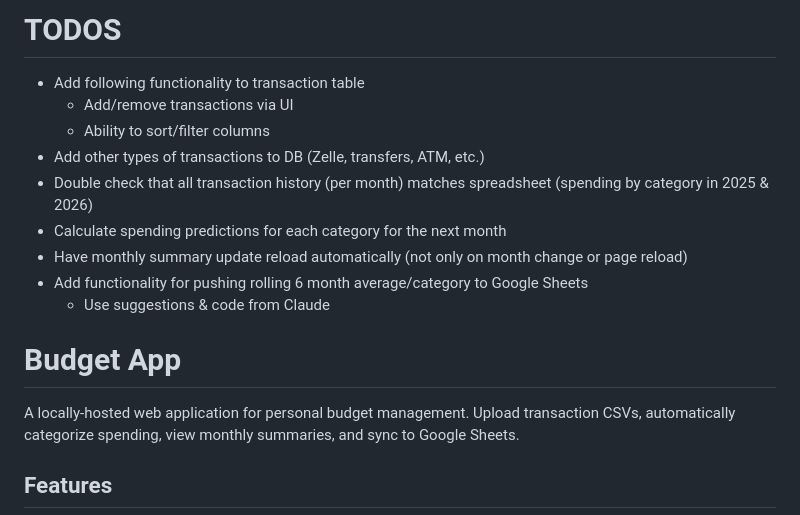
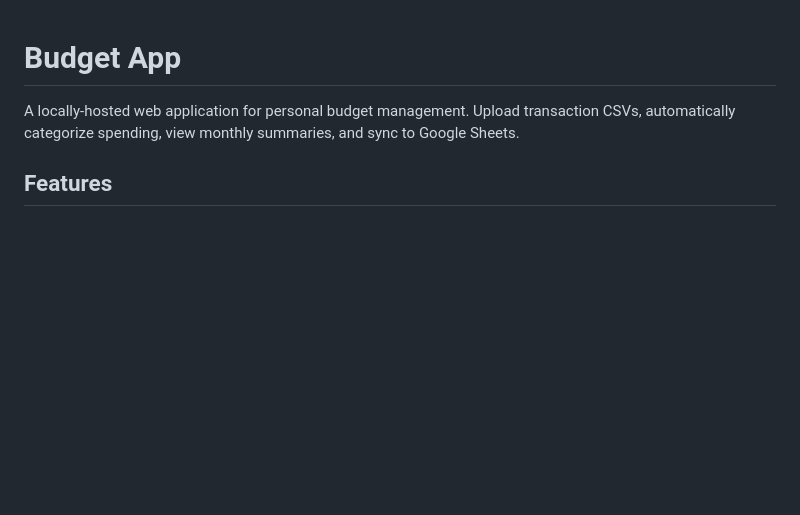
Before and after one commit to dylansussman/budget-app, a Markdown page: README.md, the part around the change. Rendered like a GitHub page; blank space fills up the shorter version.

Commit message:
Remove TODOs for PR -> master

```diff
--- a/README.md
+++ b/README.md
@@ -1,14 +1,3 @@
-# TODOS
-- Add following functionality to transaction table
-   - Add/remove transactions via UI
-   - Ability to sort/filter columns
-- Add other types of transactions to DB (Zelle, transfers, ATM, etc.)
-- Double check that all transaction history (per month) matches spreadsheet (spending by category in 2025 & 2026)
-- Calculate spending predictions for each category for the next month
-- Have monthly summary update reload automatically (not only on month change or page reload)
-- Add functionality for pushing rolling 6 month average/category to Google Sheets
-   - Use suggestions & code from Claude
-
 # Budget App
 
 A locally-hosted web application for personal budget management. Upload transaction CSVs, automatically categorize spending, view monthly summaries, and sync to Google Sheets.
```
